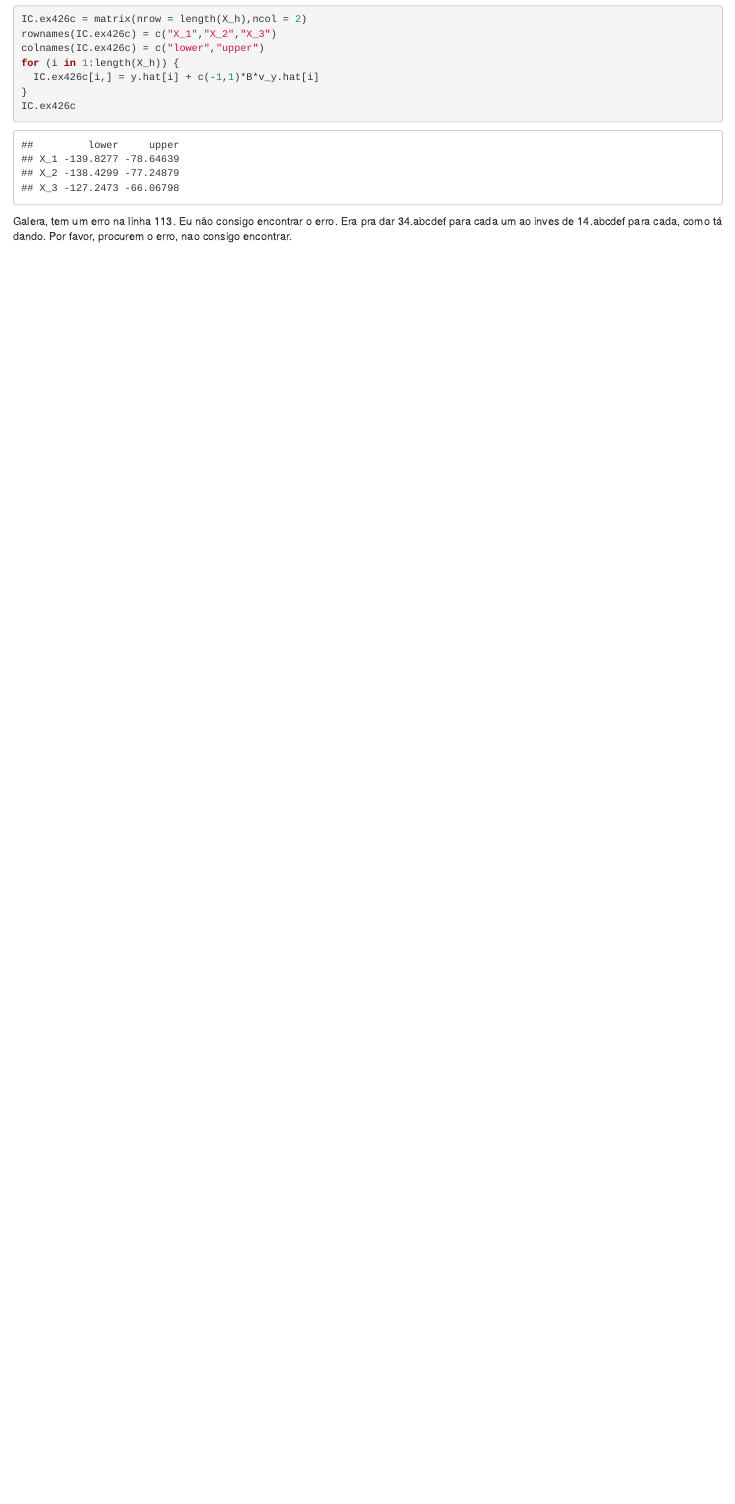
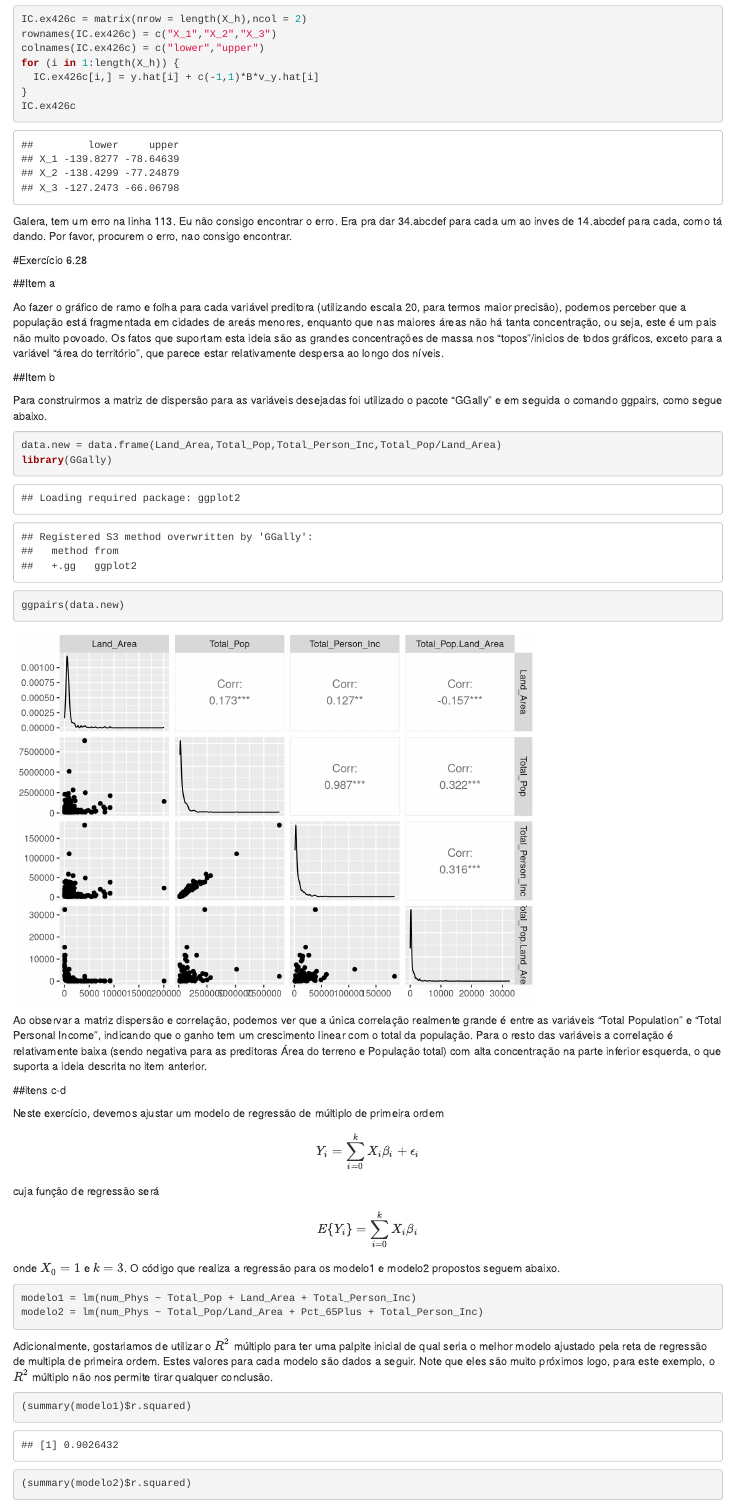
Before and after one commit to leouchoa/Trabalhos-de-ME613, an R Markdown document (teste07/teste07.Rmd): the page in a window 1100 px wide, from 2400 px down. Rendered offline with R 4.5, knitr and Pandoc, with nearby package versions.

Commit message:
Atualização do .Rmd
Nesta atualização estão quase resolvidos os exercícios 4.26 e 6.28. Se alguém for utilizar este código, por favor, me ajude a encontrar o erro da linha 113 citado

````diff
--- a/teste07/teste07.Rmd
+++ b/teste07/teste07.Rmd
@@ -128,3 +128,37 @@ IC.ex426c
 ```
 
 Galera, tem um erro na linha 113. Eu não consigo encontrar o erro. Era pra dar 34.abcdef para cada um ao inves de 14.abcdef para cada, como tá dando. Por favor, procurem o erro, nao consigo encontrar.
+
+#Exercício 6.28
+
+##Item a
+
+Ao fazer o gráfico de ramo e folha para cada variável preditora (utilizando escala 20, para termos maior precisão), podemos perceber que a população está fragmentada em cidades de areás menores, enquanto que nas maiores áreas não há tanta concentração, ou seja, este é um pais não muito povoado. Os fatos que suportam esta ideia são as grandes concentrações de massa nos "topos"/inicios de todos gráficos, exceto para a variável "área do território", que parece estar relativamente despersa ao longo dos níveis.
+
+
+##Item b
+
+Para construirmos a matriz de dispersão para as variáveis desejadas foi utilizado o pacote "GGally" e em seguida o comando ggpairs, como segue abaixo.
+
+```{r matriz_disp}
+data.new = data.frame(Land_Area,Total_Pop,Total_Person_Inc,Total_Pop/Land_Area)
+library(GGally)
+ggpairs(data.new)
+```
+
+Ao observar a matriz dispersão e  correlação, podemos ver que a única correlação realmente grande é entre as variáveis "Total Population" e "Total Personal Income", indicando que o ganho tem um crescimento linear com o total da população. Para o resto das variáveis a correlação é relativamente baixa (sendo negativa para as preditoras Área do terreno e População total) com alta concentração na parte inferior esquerda, o que suporta a ideia descrita no item anterior.
+
+##itens c-d
+
+Neste exercício, devemos ajustar um modelo de regressão de múltiplo de primeira ordem $$Y_i = \sum_{i=0}^{k}X_i \beta_i + \epsilon_i$$ cuja função de regressão será $$E\{Y_i\} = \sum_{i=0}^{k}X_i \beta_i$$ onde $X_0 = 1$ e $k=3$. O código que realiza a regressão para os modelo1 e modelo2 propostos seguem abaixo.
+
+```{r models_reg}
+modelo1 = lm(num_Phys ~ Total_Pop + Land_Area + Total_Person_Inc)
+modelo2 = lm(num_Phys ~ Total_Pop/Land_Area + Pct_65Plus + Total_Person_Inc)
+```
+
+Adicionalmente, gostariamos de utilizar o $R^2$ múltiplo para ter uma palpite inicial de qual seria o melhor modelo ajustado pela reta de regressão de multipla de primeira ordem. Estes valores para cada modelo são dados a seguir. Note que eles são muito próximos logo, para este exemplo, o $R^2$ múltiplo não nos permite tirar qualquer conclusão.
+
+```{r R2}
+(summary(modelo1)$r.squared)
+(summary(modelo2)$r.squared)
````
Also changed, not shown: teste07/teste7.R (+12 -2 lines), teste07/teste07.html, teste07/teste07.Rmd (4 more changed lines).
